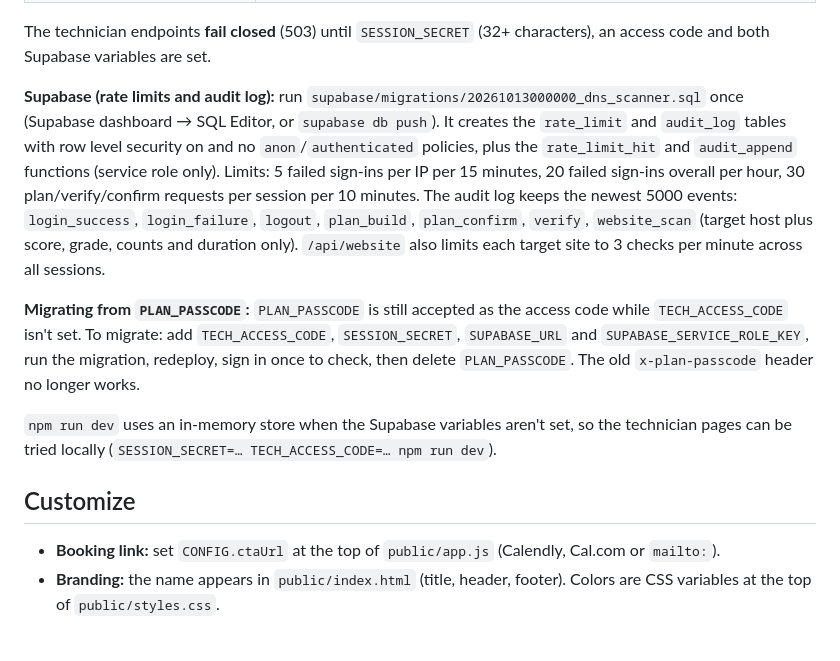
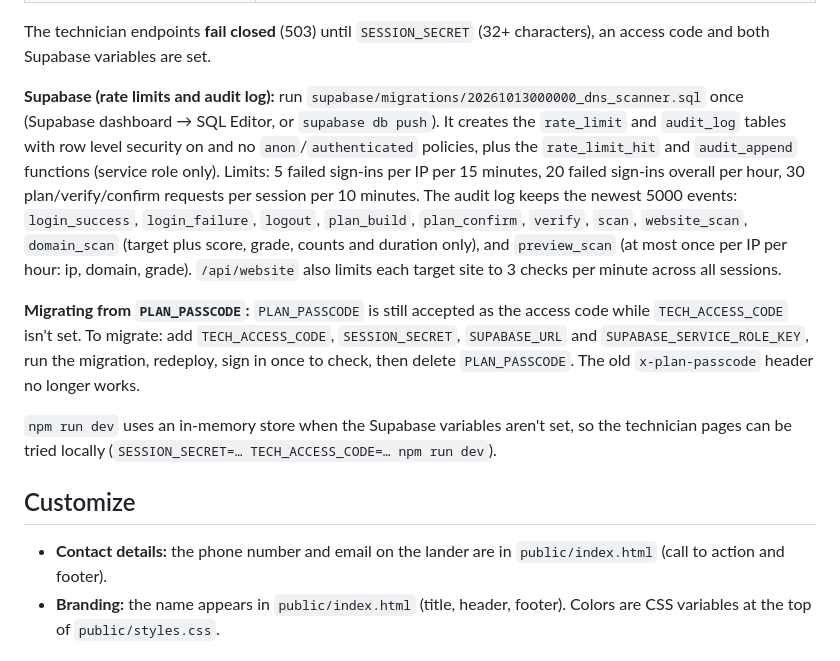
Before and after one commit to jvonholdt19/Office-Tech-Health-Check, a Markdown page: README.md, the part around one of its changes. GitHub-like rendering.

```diff
--- a/README.md
+++ b/README.md
@@ -130,7 +173,7 @@ Set these in Vercel → Project → Settings → Environment Variables (server-s
 
 The technician endpoints **fail closed** (503) until `SESSION_SECRET` (32+ characters), an access code and both Supabase variables are set.
 
-**Supabase (rate limits and audit log):** run `supabase/migrations/20261013000000_dns_scanner.sql` once (Supabase dashboard → SQL Editor, or `supabase db push`). It creates the `rate_limit` and `audit_log` tables with row level security on and no `anon`/`authenticated` policies, plus the `rate_limit_hit` and `audit_append` functions (service role only). Limits: 5 failed sign-ins per IP per 15 minutes, 20 failed sign-ins overall per hour, 30 plan/verify/confirm requests per session per 10 minutes. The audit log keeps the newest 5000 events: `login_success`, `login_failure`, `logout`, `plan_build`, `plan_confirm`, `verify`, `website_scan` (target host plus score, grade, counts and duration only). `/api/website` also limits each target site to 3 checks per minute across all sessions.
+**Supabase (rate limits and audit log):** run `supabase/migrations/20261013000000_dns_scanner.sql` once (Supabase dashboard → SQL Editor, or `supabase db push`). It creates the `rate_limit` and `audit_log` tables with row level security on and no `anon`/`authenticated` policies, plus the `rate_limit_hit` and `audit_append` functions (service role only). Limits: 5 failed sign-ins per IP per 15 minutes, 20 failed sign-ins overall per hour, 30 plan/verify/confirm requests per session per 10 minutes. The audit log keeps the newest 5000 events: `login_success`, `login_failure`, `logout`, `plan_build`, `plan_confirm`, `verify`, `scan`, `website_scan`, `domain_scan` (target plus score, grade, counts and duration only), and `preview_scan` (at most once per IP per hour: ip, domain, grade). `/api/website` also limits each target site to 3 checks per minute across all sessions.
 
 **Migrating from `PLAN_PASSCODE`:** `PLAN_PASSCODE` is still accepted as the access code while `TECH_ACCESS_CODE` isn't set. To migrate: add `TECH_ACCESS_CODE`, `SESSION_SECRET`, `SUPABASE_URL` and `SUPABASE_SERVICE_ROLE_KEY`, run the migration, redeploy, sign in once to check, then delete `PLAN_PASSCODE`. The old `x-plan-passcode` header no longer works.
 
@@ -138,7 +181,7 @@ The technician endpoints **fail closed** (503) until `SESSION_SECRET` (32+ chara
 
 ## Customize
 
-- **Booking link:** set `CONFIG.ctaUrl` at the top of `public/app.js` (Calendly, Cal.com or `mailto:`).
+- **Contact details:** the phone number and email on the lander are in `public/index.html` (call to action and footer).
 - **Branding:** the name appears in `public/index.html` (title, header, footer). Colors are CSS variables at the top of `public/styles.css`.
 
 ## Roadmap
```
Also changed, not shown: other parts of README.md (+48 -5 lines).
